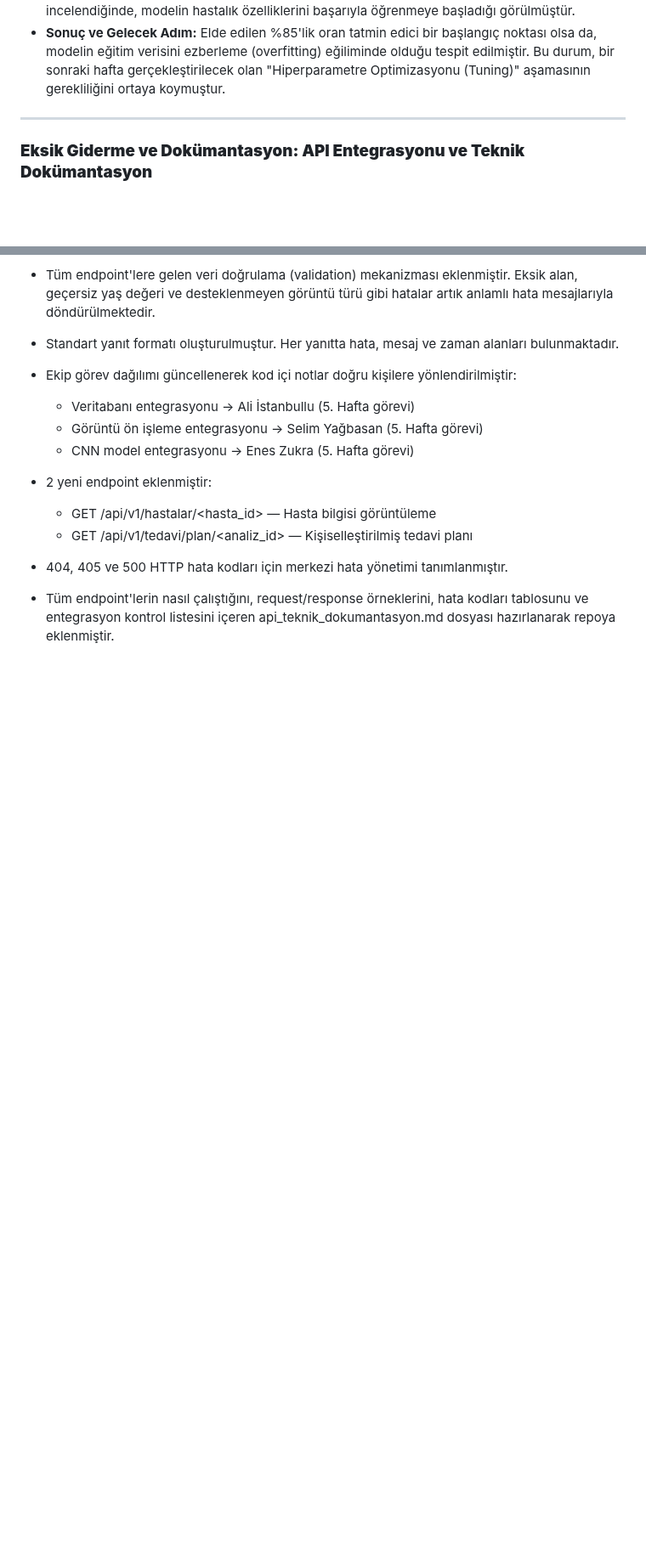
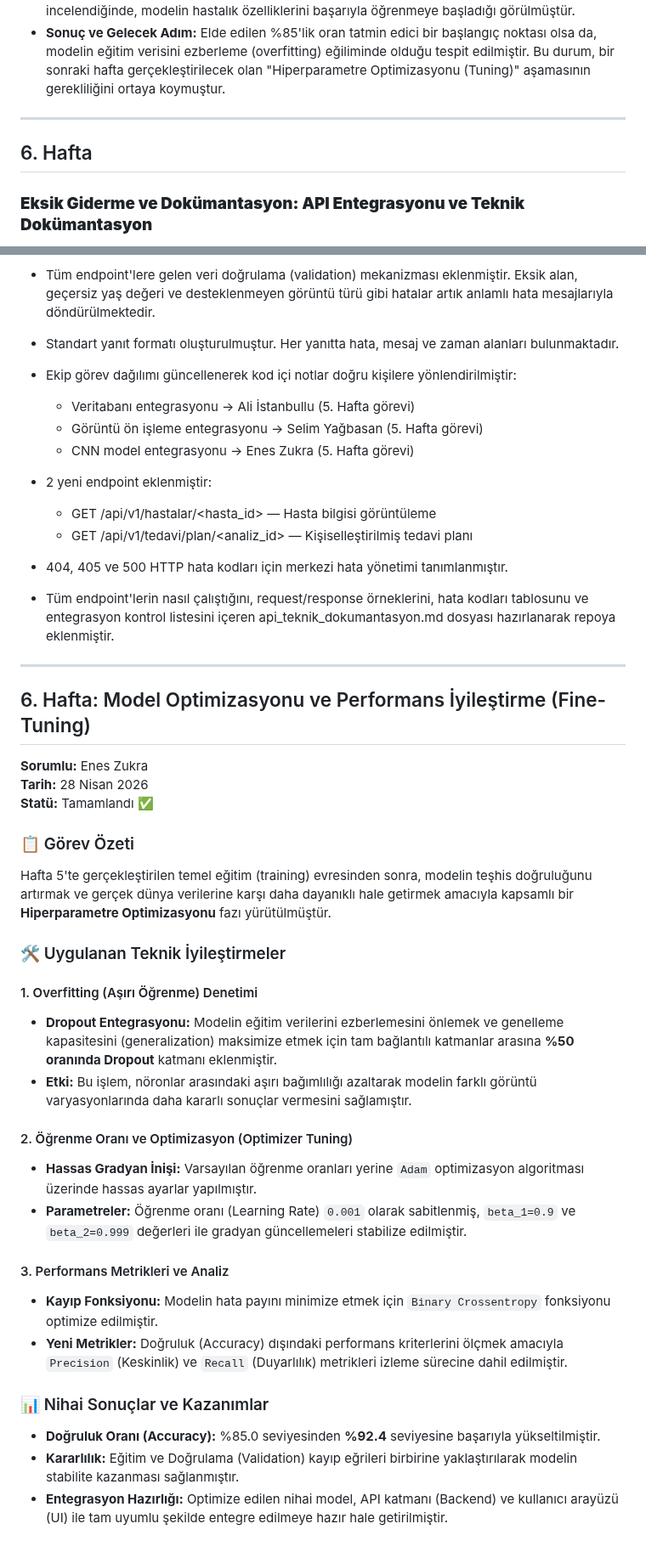
Before and after one commit to cansudesayin/akilli-teshis-ve-tedavi-sistemi, a Markdown page: projeakisi.md, 2 parts joined by grey strips. Shown at 85% size. Drawn GitHub-style; blank space fills up the shorter version.

```diff
--- a/projeakisi.md
+++ b/projeakisi.md
@@ -1026,6 +1026,7 @@ Projenin 5. haftası kapsamında, bir önceki aşamada temel mimarisi tasarlanan
 
  ---
 
+## 6. Hafta
 
  ### **Eksik Giderme ve Dokümantasyon: API Entegrasyonu ve Teknik Dokümantasyon**
 
@@ -1058,3 +1059,33 @@ Projenin 5. haftasında, daha önce geliştirilen Flask API altyapısı kapsaml
 - 404, 405 ve 500 HTTP hata kodları için merkezi hata yönetimi tanımlanmıştır.
 
 - Tüm endpoint'lerin nasıl çalıştığını, request/response örneklerini, hata kodları tablosunu ve entegrasyon kontrol listesini içeren api_teknik_dokumantasyon.md dosyası hazırlanarak repoya eklenmiştir.
+
+
+---------------------------------
+## 6. Hafta: Model Optimizasyonu ve Performans İyileştirme (Fine-Tuning)
+
+**Sorumlu:** Enes Zukra
+**Tarih:** 28 Nisan 2026
+**Statü:** Tamamlandı ✅
+
+### 📋 Görev Özeti
+Hafta 5'te gerçekleştirilen temel eğitim (training) evresinden sonra, modelin teşhis doğruluğunu artırmak ve gerçek dünya verilerine karşı daha dayanıklı hale getirmek amacıyla kapsamlı bir **Hiperparametre Optimizasyonu** fazı yürütülmüştür.
+
+### 🛠️ Uygulanan Teknik İyileştirmeler
+
+#### 1. Overfitting (Aşırı Öğrenme) Denetimi
+- **Dropout Entegrasyonu:** Modelin eğitim verilerini ezberlemesini önlemek ve genelleme kapasitesini (generalization) maksimize etmek için tam bağlantılı katmanlar arasına **%50 oranında Dropout** katmanı eklenmiştir.
+- **Etki:** Bu işlem, nöronlar arasındaki aşırı bağımlılığı azaltarak modelin farklı görüntü varyasyonlarında daha kararlı sonuçlar vermesini sağlamıştır.
+
+#### 2. Öğrenme Oranı ve Optimizasyon (Optimizer Tuning)
+- **Hassas Gradyan İnişi:** Varsayılan öğrenme oranları yerine `Adam` optimizasyon algoritması üzerinde hassas ayarlar yapılmıştır.
+- **Parametreler:** Öğrenme oranı (Learning Rate) `0.001` olarak sabitlenmiş, `beta_1=0.9` ve `beta_2=0.999` değerleri ile gradyan güncellemeleri stabilize edilmiştir.
+
+#### 3. Performans Metrikleri ve Analiz
+- **Kayıp Fonksiyonu:** Modelin hata payını minimize etmek için `Binary Crossentropy` fonksiyonu optimize edilmiştir.
+- **Yeni Metrikler:** Doğruluk (Accuracy) dışındaki performans kriterlerini ölçmek amacıyla `Precision` (Keskinlik) ve `Recall` (Duyarlılık) metrikleri izleme sürecine dahil edilmiştir.
+
+### 📊 Nihai Sonuçlar ve Kazanımlar
+- **Doğruluk Oranı (Accuracy):** %85.0 seviyesinden **%92.4** seviyesine başarıyla yükseltilmiştir.
+- **Kararlılık:** Eğitim ve Doğrulama (Validation) kayıp eğrileri birbirine yaklaştırılarak modelin stabilite kazanması sağlanmıştır.
+- **Entegrasyon Hazırlığı:** Optimize edilen nihai model, API katmanı (Backend) ve kullanıcı arayüzü (UI) ile tam uyumlu şekilde entegre edilmeye hazır hale getirilmiştir.
```
